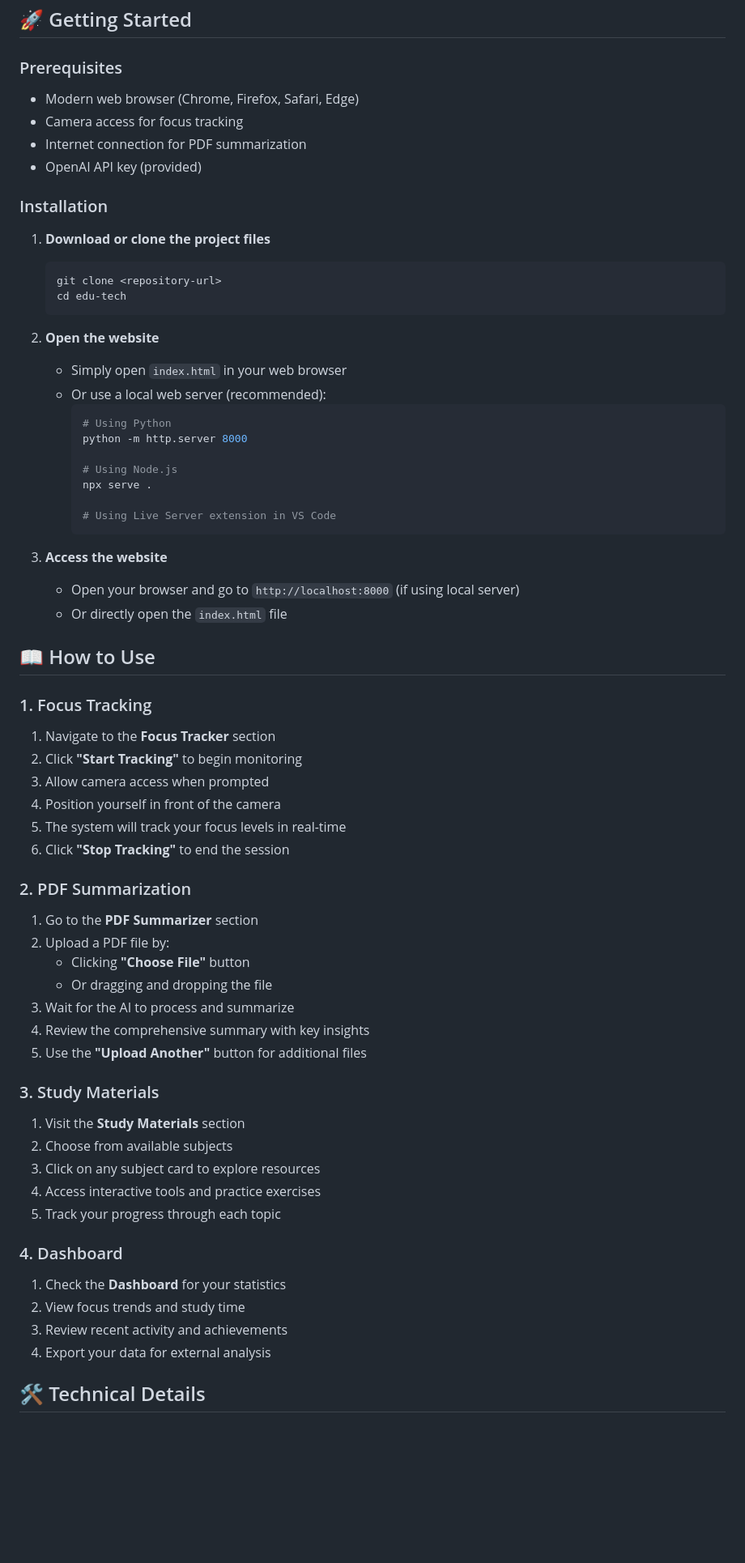
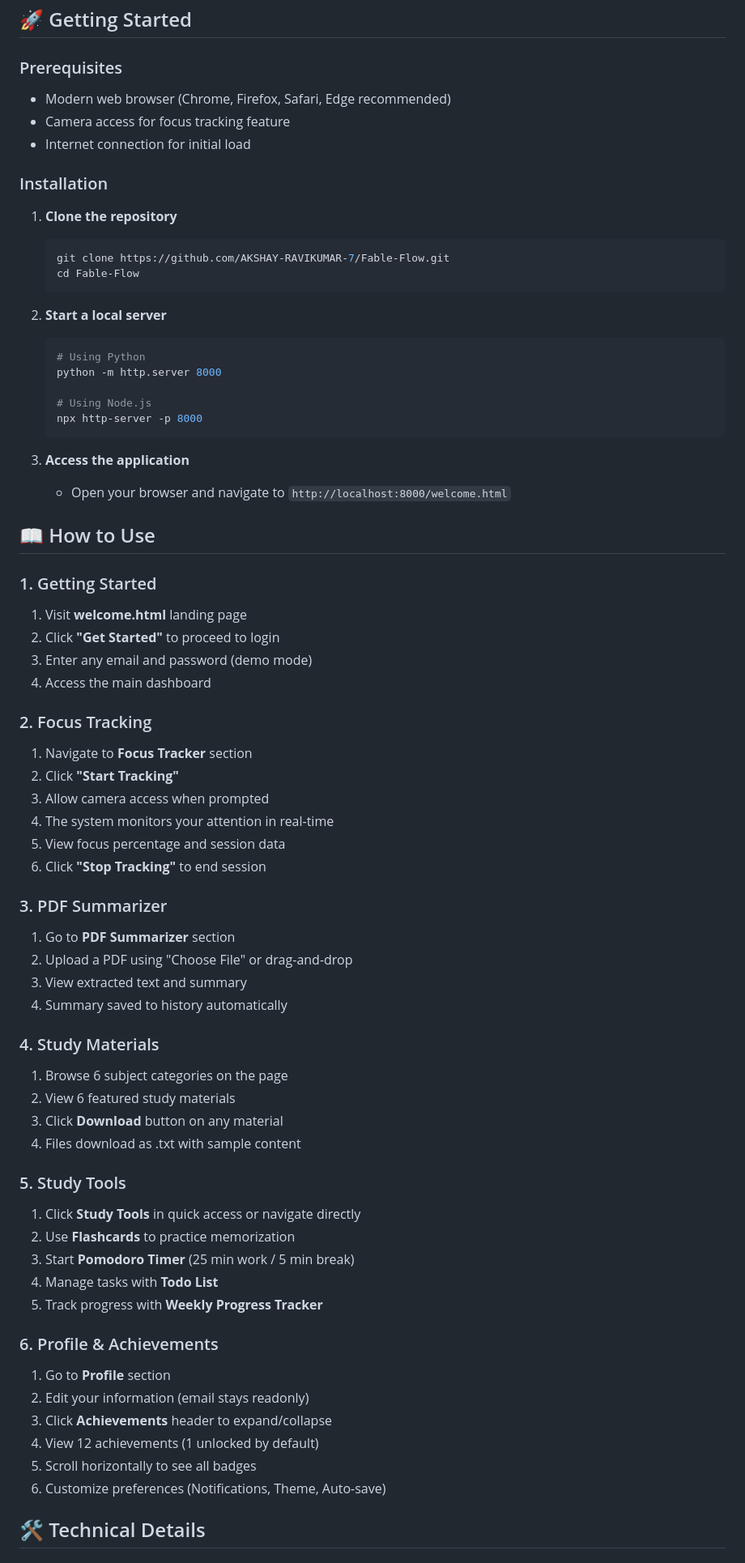
Before and after one commit to AKSHAY-RAVIKUMAR-7/EDU-FOCUS, a Markdown page: README.md, the part around one of its changes. Shown at 81% size. Drawn GitHub-style; blank space fills up the shorter version.

Commit message:
Update README with comprehensive Fable-Flow documentation

````diff
--- a/README.md
+++ b/README.md
@@ -49,67 +62,71 @@ A comprehensive student learning platform with AI-powered focus tracking, PDF su
 ## 🚀 Getting Started
 
 ### Prerequisites
-- Modern web browser (Chrome, Firefox, Safari, Edge)
-- Camera access for focus tracking
-- Internet connection for PDF summarization
-- OpenAI API key (provided)
+- Modern web browser (Chrome, Firefox, Safari, Edge recommended)
+- Camera access for focus tracking feature
+- Internet connection for initial load
 
 ### Installation
 
-1. **Download or clone the project files**
-   ```
-   git clone <repository-url>
-   cd edu-tech
+1. **Clone the repository**
+   ```bash
+   git clone https://github.com/AKSHAY-RAVIKUMAR-7/Fable-Flow.git
+   cd Fable-Flow
    ```
 
-2. **Open the website**
-   - Simply open `index.html` in your web browser
-   - Or use a local web server (recommended):
-     ```bash
-     # Using Python
-     python -m http.server 8000
+2. **Start a local server**
+   ```bash
+   # Using Python
+   python -m http.server 8000
 
-     # Using Node.js
-     npx serve .
+   # Using Node.js
+   npx http-server -p 8000
+   ```
 
-     # Using Live Server extension in VS Code
-     ```
-
-3. **Access the website**
-   - Open your browser and go to `http://localhost:8000` (if using local server)
-   - Or directly open the `index.html` file
+3. **Access the application**
+   - Open your browser and navigate to `http://localhost:8000/welcome.html`
 
 ## 📖 How to Use
 
-### 1. Focus Tracking
-1. Navigate to the **Focus Tracker** section
-2. Click **"Start Tracking"** to begin monitoring
+### 1. Getting Started
+1. Visit **welcome.html** landing page
+2. Click **"Get Started"** to proceed to login
+3. Enter any email and password (demo mode)
+4. Access the main dashboard
+
+### 2. Focus Tracking
+1. Navigate to **Focus Tracker** section
+2. Click **"Start Tracking"**
 3. Allow camera access when prompted
-4. Position yourself in front of the camera
-5. The system will track your focus levels in real-time
-6. Click **"Stop Tracking"** to end the session
+4. The system monitors your attention in real-time
+5. View focus percentage and session data
+6. Click **"Stop Tracking"** to end session
 
-### 2. PDF Summarization
-1. Go to the **PDF Summarizer** section
-2. Upload a PDF file by:
-   - Clicking **"Choose File"** button
-   - Or dragging and dropping the file
-3. Wait for the AI to process and summarize
-4. Review the comprehensive summary with key insights
-5. Use the **"Upload Another"** button for additional files
+### 3. PDF Summarizer
+1. Go to **PDF Summarizer** section
+2. Upload a PDF using "Choose File" or drag-and-drop
+3. View extracted text and summary
+4. Summary saved to history automatically
 
-### 3. Study Materials
-1. Visit the **Study Materials** section
-2. Choose from available subjects
-3. Click on any subject card to explore resources
-4. Access interactive tools and practice exercises
-5. Track your progress through each topic
+### 4. Study Materials
+1. Browse 6 subject categories on the page
+2. View 6 featured study materials
+3. Click **Download** button on any material
+4. Files download as .txt with sample content
+### 5. Study Tools
+1. Click **Study Tools** in quick access or navigate directly
+2. Use **Flashcards** to practice memorization
+3. Start **Pomodoro Timer** (25 min work / 5 min break)
+4. Manage tasks with **Todo List**
+5. Track progress with **Weekly Progress Tracker**
 
-### 4. Dashboard
-1. Check the **Dashboard** for your statistics
-2. View focus trends and study time
-3. Review recent activity and achievements
-4. Export your data for external analysis
+### 6. Profile & Achievements
+1. Go to **Profile** section
+2. Edit your information (email stays readonly)
+3. Click **Achievements** header to expand/collapse
+4. View 12 achievements (1 unlocked by default)
+5. Scroll horizontally to see all badges
+6. Customize preferences (Notifications, Theme, Auto-save)
 
 ## 🛠️ Technical Details
 
````
Also changed, not shown: other parts of README.md (+184 -139 lines).
